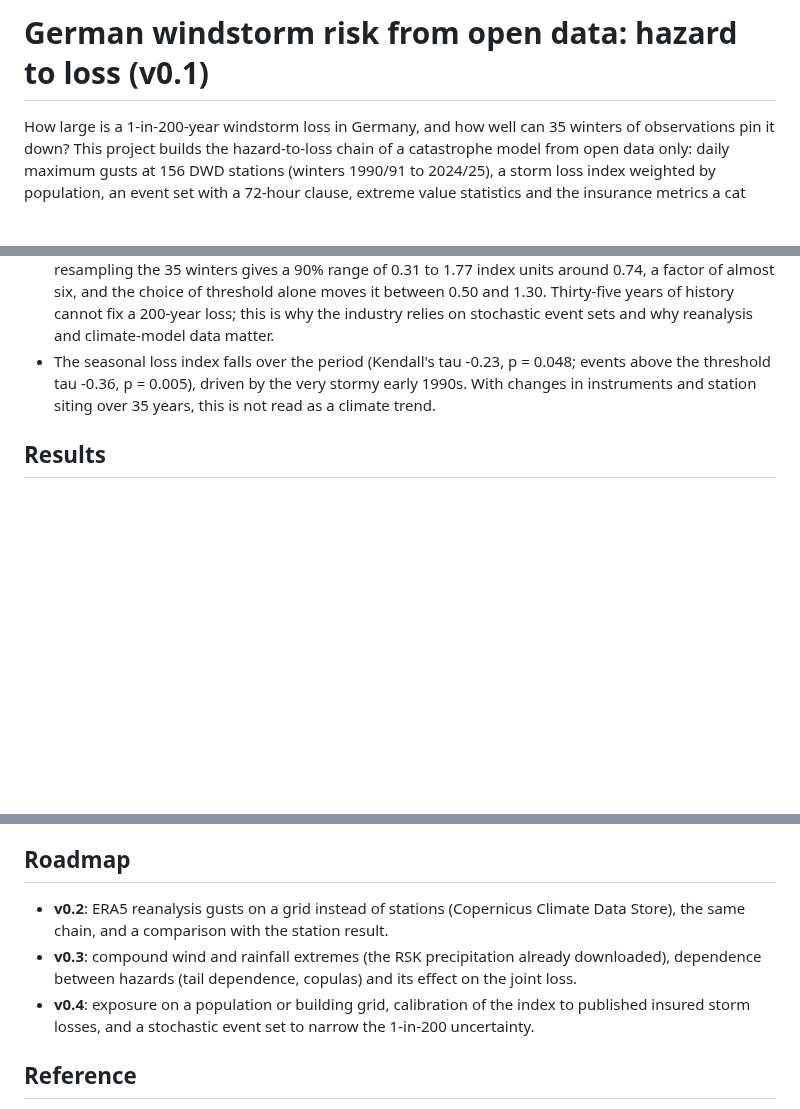
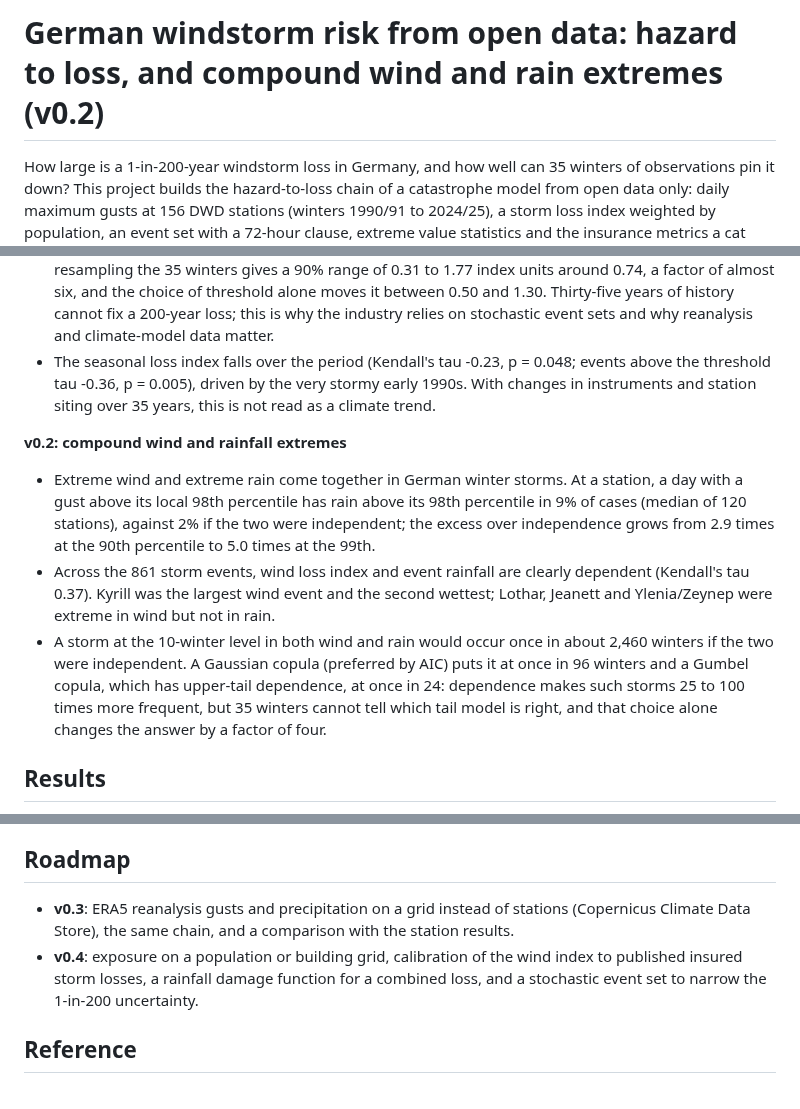
Before and after one commit to michaelserikov/de-windstorm-risk, a Markdown page: README.md, 3 parts joined by grey strips. GitHub-like rendering; blank space fills up the shorter version.

```diff
--- a/README.md
+++ b/README.md
@@ -1,4 +1,4 @@
-# German windstorm risk from open data: hazard to loss (v0.1)
+# German windstorm risk from open data: hazard to loss, and compound wind and rain extremes (v0.2)
 
 How large is a 1-in-200-year windstorm loss in Germany, and how well can 35 winters of observations pin it down? This project builds the hazard-to-loss chain of a catastrophe model from open data only: daily maximum gusts at 156 DWD stations (winters 1990/91 to 2024/25), a storm loss index weighted by population, an event set with a 72-hour clause, extreme value statistics and the insurance metrics a cat model reports (average annual loss, exceedance-probability curves, 1-in-200 loss, tail value at risk).
 
@@ -7,6 +7,11 @@ How large is a 1-in-200-year windstorm loss in Germany, and how well can 35 wint
 - Storm losses are heavy-tailed: the generalised Pareto shape parameter of event losses is about 0.6 (0.42 to 0.75 depending on the threshold). A Kyrill-size event recurs about every 20 winters in the model.
 - The 1-in-200 annual loss is 8.3 times the average annual loss, but its uncertainty is the real result: resampling the 35 winters gives a 90% range of 0.31 to 1.77 index units around 0.74, a factor of almost six, and the choice of threshold alone moves it between 0.50 and 1.30. Thirty-five years of history cannot fix a 200-year loss; this is why the industry relies on stochastic event sets and why reanalysis and climate-model data matter.
 - The seasonal loss index falls over the period (Kendall's tau -0.23, p = 0.048; events above the threshold tau -0.36, p = 0.005), driven by the very stormy early 1990s. With changes in instruments and station siting over 35 years, this is not read as a climate trend.
+
+**v0.2: compound wind and rainfall extremes**
+- Extreme wind and extreme rain come together in German winter storms. At a station, a day with a gust above its local 98th percentile has rain above its 98th percentile in 9% of cases (median of 120 stations), against 2% if the two were independent; the excess over independence grows from 2.9 times at the 90th percentile to 5.0 times at the 99th.
+- Across the 861 storm events, wind loss index and event rainfall are clearly dependent (Kendall's tau 0.37). Kyrill was the largest wind event and the second wettest; Lothar, Jeanett and Ylenia/Zeynep were extreme in wind but not in rain.
+- A storm at the 10-winter level in both wind and rain would occur once in about 2,460 winters if the two were independent. A Gaussian copula (preferred by AIC) puts it at once in 96 winters and a Gumbel copula, which has upper-tail dependence, at once in 24: dependence makes such storms 25 to 100 times more frequent, but 35 winters cannot tell which tail model is right, and that choice alone changes the answer by a factor of four.
 
 ## Results
 
@@ -98,9 +150,8 @@ pytest                            # offline tests
 
 ## Roadmap
 
-- **v0.2**: ERA5 reanalysis gusts on a grid instead of stations (Copernicus Climate Data Store), the same chain, and a comparison with the station result.
-- **v0.3**: compound wind and rainfall extremes (the RSK precipitation already downloaded), dependence between hazards (tail dependence, copulas) and its effect on the joint loss.
-- **v0.4**: exposure on a population or building grid, calibration of the index to published insured storm losses, and a stochastic event set to narrow the 1-in-200 uncertainty.
+- **v0.3**: ERA5 reanalysis gusts and precipitation on a grid instead of stations (Copernicus Climate Data Store), the same chain, and a comparison with the station results.
+- **v0.4**: exposure on a population or building grid, calibration of the wind index to published insured storm losses, a rainfall damage function for a combined loss, and a stochastic event set to narrow the 1-in-200 uncertainty.
 
 ## Reference
 
```
Also changed, not shown: other parts of README.md (+47 -0 lines), figures/compound_chi_map.png (added), figures/compound_events.png (added), figures/compound_joint_return_periods.png (added), 12 other files.
